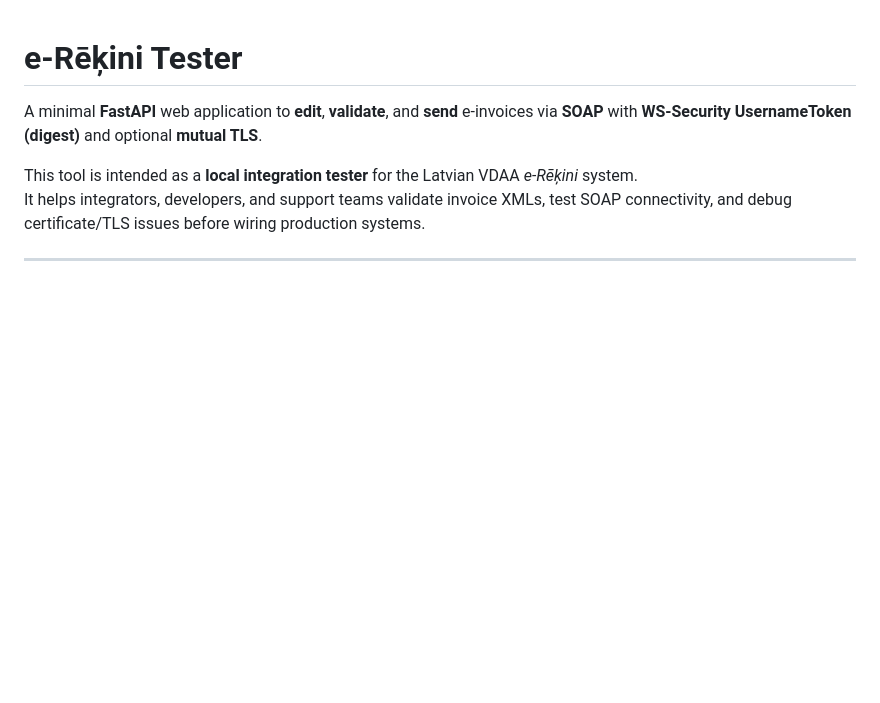
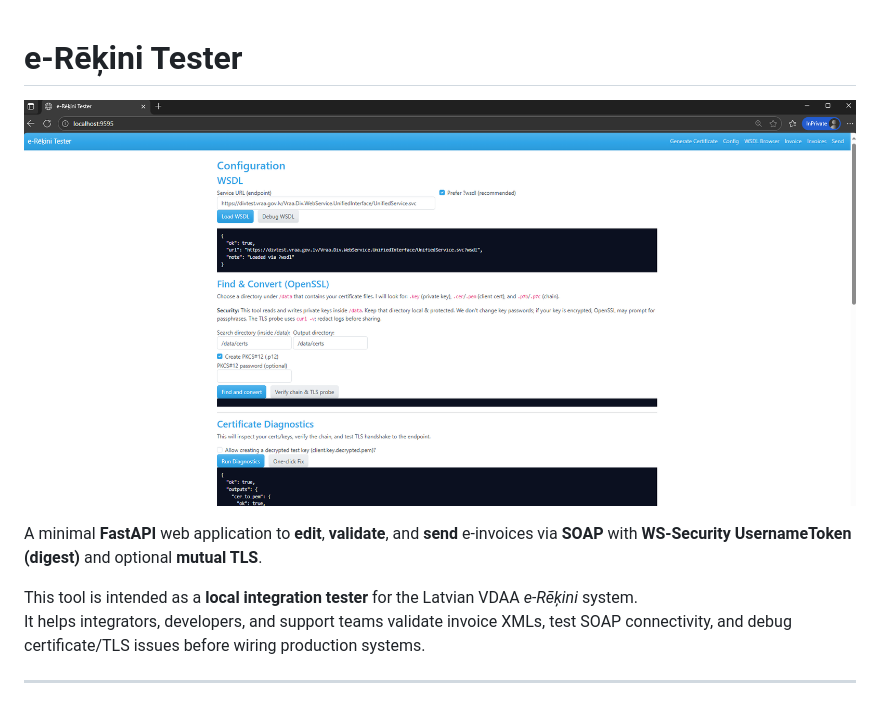
Before and after one commit to rg4444/e_invoice_Latvia, a Markdown page: README.md, the part around the change. Drawn GitHub-style; blank space fills up the shorter version.

Commit message:
docs: embed application screenshot in README

```diff
--- a/README.md
+++ b/README.md
@@ -1,4 +1,6 @@
 # e-Rēķini Tester
+
+![Screenshot of the application interface](e_invoice.PNG)
 
 A minimal **FastAPI** web application to **edit**, **validate**, and **send** e-invoices via **SOAP** with **WS-Security UsernameToken (digest)** and optional **mutual TLS**.
 
```
